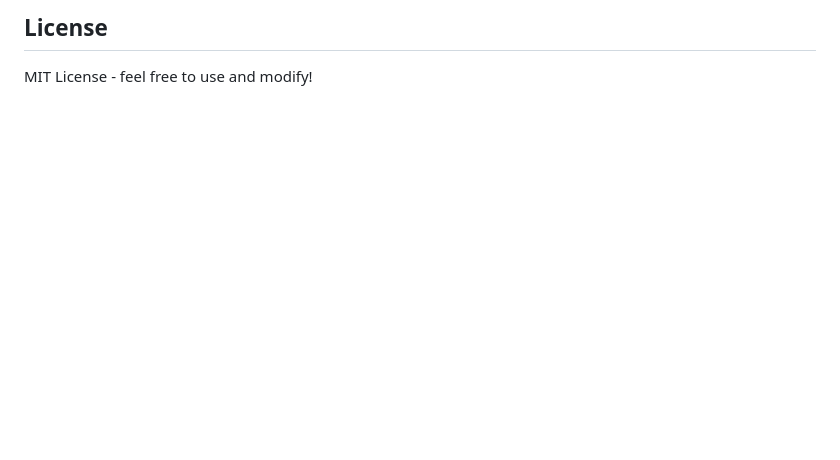
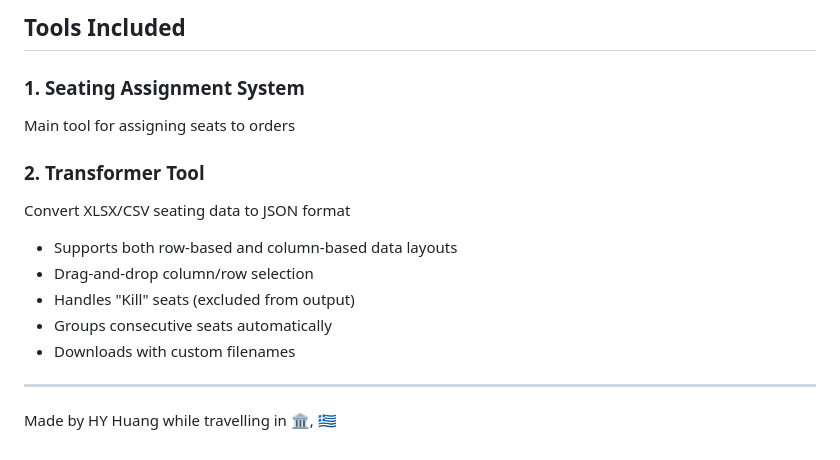
Before and after one commit to HongYanHuang/seating-agent, a Markdown page: README.md, the part around one of its changes. GitHub-like rendering; blank space fills up the shorter version.

```diff
--- a/README.md
+++ b/README.md
@@ -135,4 +156,17 @@ Expected result: Most orders assigned, respecting orphan seat rule.
 
-## License
+## Tools Included
 
-MIT License - feel free to use and modify!
+### 1. Seating Assignment System
+Main tool for assigning seats to orders
+
+### 2. Transformer Tool
+Convert XLSX/CSV seating data to JSON format
+- Supports both row-based and column-based data layouts
+- Drag-and-drop column/row selection
+- Handles "Kill" seats (excluded from output)
+- Groups consecutive seats automatically
+- Downloads with custom filenames
+
+---
+
+Made by HY Huang while travelling in 🏛️, 🇬🇷
```
Also changed, not shown: other parts of README.md (+111 -90 lines).
